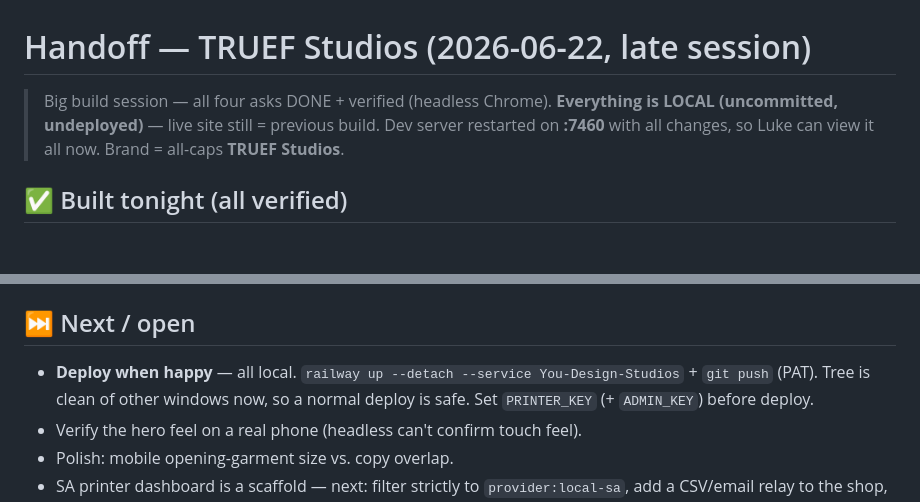
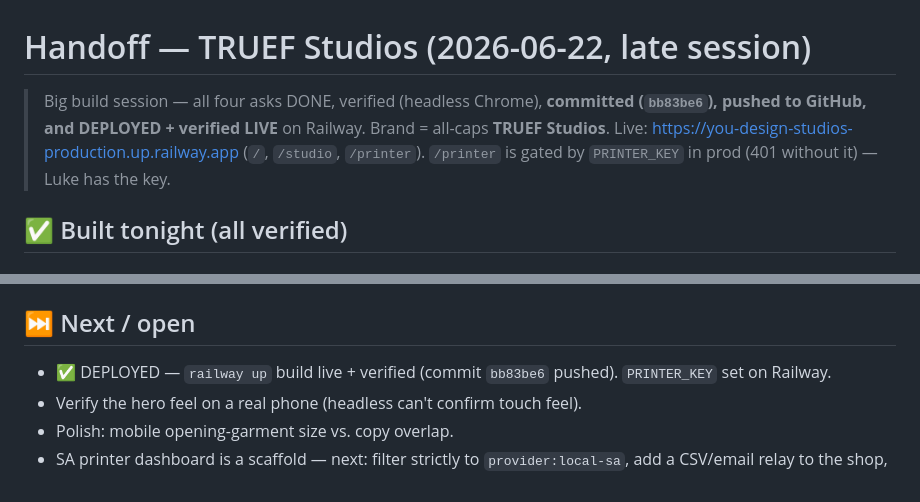
Before and after one commit to Napoleon0007/You-Design-Studios, a Markdown page: NEXT_CHAT_HANDOFF.md, 2 parts joined by grey strips. Rendered like a GitHub page.

Commit message:
Handoff: mark the late-session build deployed + live
Co-Authored-By: Claude Opus 4.8 (1M context) <noreply@anthropic.com>

```diff
--- a/NEXT_CHAT_HANDOFF.md
+++ b/NEXT_CHAT_HANDOFF.md
@@ -1,8 +1,9 @@
 # Handoff — TRUEF Studios (2026-06-22, late session)
 
-> Big build session — all four asks DONE + verified (headless Chrome). **Everything is LOCAL
-> (uncommitted, undeployed)** — live site still = previous build. Dev server restarted on **:7460**
-> with all changes, so Luke can view it all now. Brand = all-caps **TRUEF Studios**.
+> Big build session — all four asks DONE, verified (headless Chrome), **committed (`bb83be6`),
+> pushed to GitHub, and DEPLOYED + verified LIVE** on Railway. Brand = all-caps **TRUEF Studios**.
+> Live: https://you-design-studios-production.up.railway.app  (`/`, `/studio`, `/printer`).
+> `/printer` is gated by `PRINTER_KEY` in prod (401 without it) — Luke has the key.
 
 ## ✅ Built tonight (all verified)
 
@@ -51,8 +52,7 @@ Added `artBack` to `G.debug()` (`static/js/garment3d.js`).
 - Landing + 3D space: `http://127.0.0.1:7460/`  · Studio: `/studio`  · **SA printer dashboard: `/printer`**
 
 ## ⏭ Next / open
-- **Deploy when happy** — all local. `railway up --detach --service You-Design-Studios` + `git push` (PAT).
-  Tree is clean of other windows now, so a normal deploy is safe. Set `PRINTER_KEY` (+ `ADMIN_KEY`) before deploy.
+- ✅ DEPLOYED — `railway up` build live + verified (commit `bb83be6` pushed). `PRINTER_KEY` set on Railway.
 - Verify the hero feel on a real phone (headless can't confirm touch feel).
 - Polish: mobile opening-garment size vs. copy overlap.
 - SA printer dashboard is a scaffold — next: filter strictly to `provider:local-sa`, add a CSV/email relay to
```
